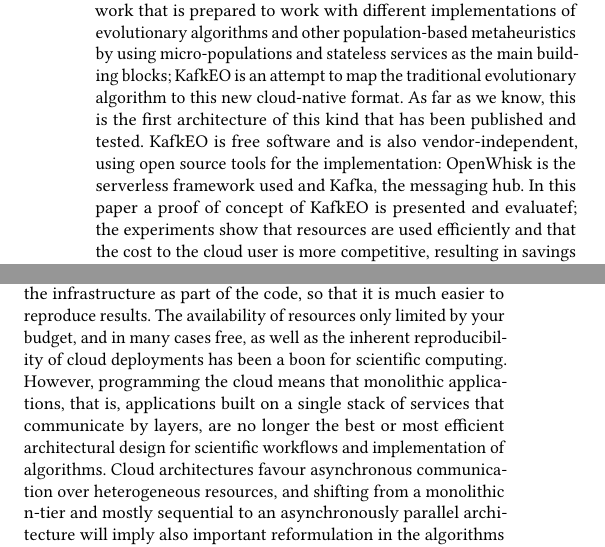
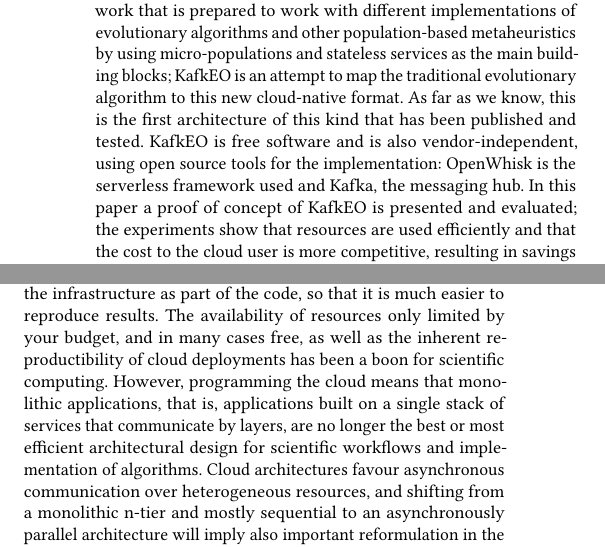
Before and after one commit to JJ/GECCO-2018-Kafka, a LaTeX paper (serverless-ea.tex): two parts of the columns of page 1 of 7, joined at a grey line, cut so that both start at the same text. Compiled offline with pdfLaTeX.

Commit message:
New spell check

```diff
--- a/serverless-ea.tex
+++ b/serverless-ea.tex
@@ -97,7 +97,7 @@
 KafkEO is free software and is also vendor-independent, using
 open source tools for the implementation: OpenWhisk is the serverless
 framework used and Kafka, the messaging hub. In this paper a proof of
-concept of KafkEO is presented and evaluatef; the experiments show that resources are
+concept of KafkEO is presented and evaluated; the experiments show that resources are
 used efficiently and that the cost to the cloud user is more
 competitive, resulting in savings when compared against other cloud
 implementations. The impact on the algorithm of the design around
@@ -152,7 +152,7 @@
 model, it also offers a way of describing the infrastructure as part
 of the code, so that it is much easier to reproduce results.
 The availability of resources only limited by your budget, and in many
-cases free, as well as the inherent reproducibility of cloud
+cases free, as well as the inherent reproductibility of cloud
 deployments has been a boon for scientific computing. However,
 programming the cloud means that monolithic applications, that is,
 applications built on a single stack of services that communicate by
```
Also changed, not shown: serverless-ea.tex (4 more changed lines).
